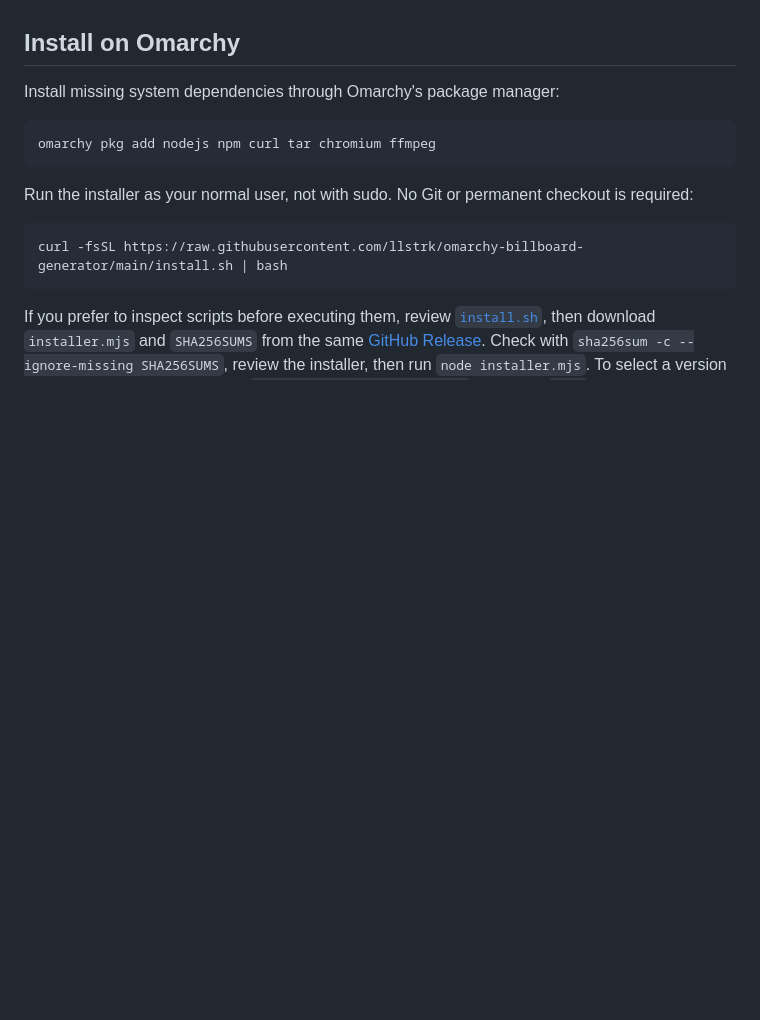
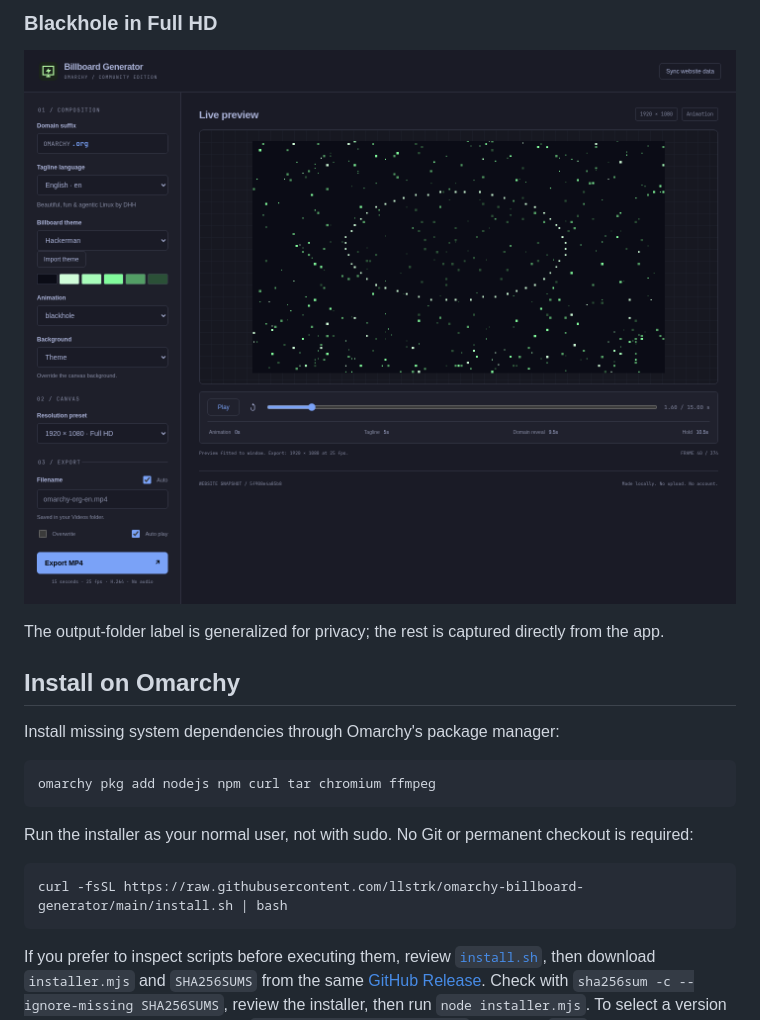
Before and after one commit to dhh/omarchy-billboard-generator, a Markdown page: README.md, the part around one of its changes. Rendered like a GitHub page; pictures changed too: docs/screenshots/blackhole-full-hd.png (added); folded sections open; blank space fills up the shorter version.

Commit message:
Show approved privacy-safe app screenshots in README

```diff
--- a/README.md
+++ b/README.md
@@ -8,3 +22,10 @@ This is a community project, not an official Omarchy product or endorsement.
+### Blackhole in Full HD
+
+![Blackhole animation using the Hackerman palette on a Full HD canvas](docs/screenshots/blackhole-full-hd.png)
+
+</details>
+
+The output-folder label is generalized for privacy; the rest is captured directly from the app.
 
 ## Install on Omarchy
 
```
Also changed, not shown: other parts of README.md (+14 -0 lines), docs/screenshots/astral-overview.png (added), docs/screenshots/native-laser.png (added).
